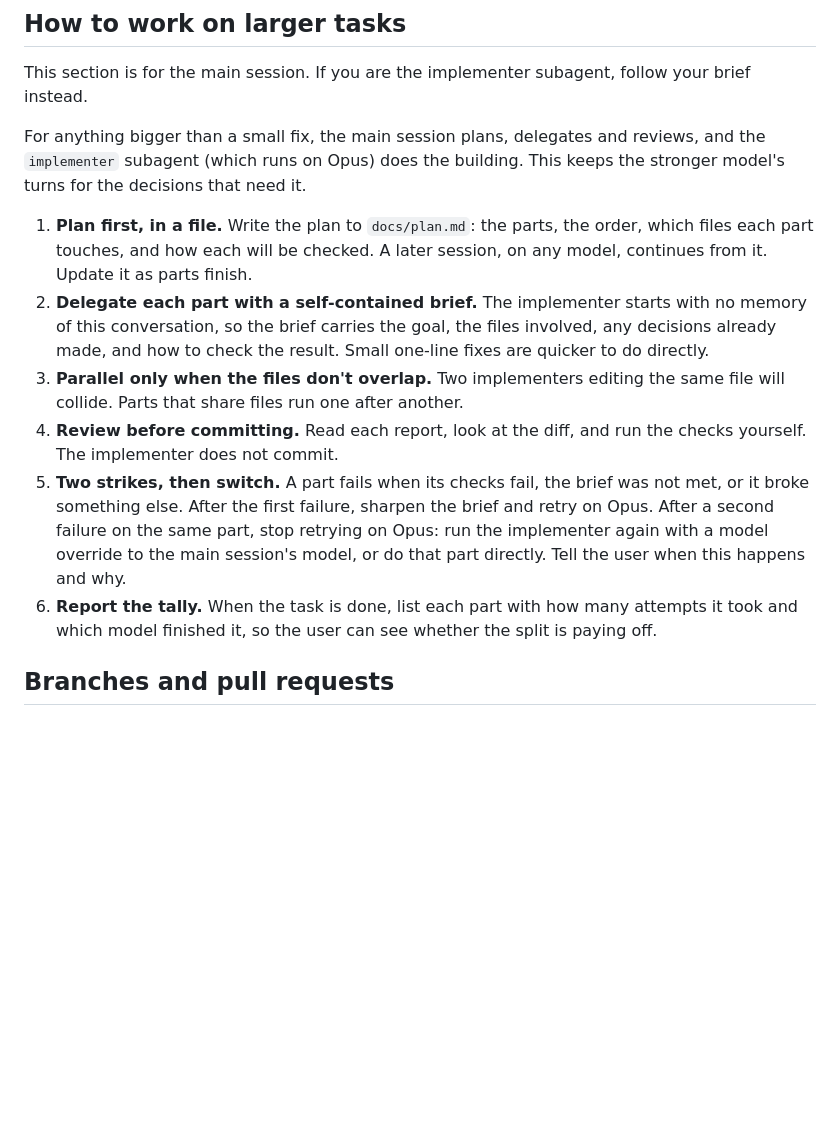
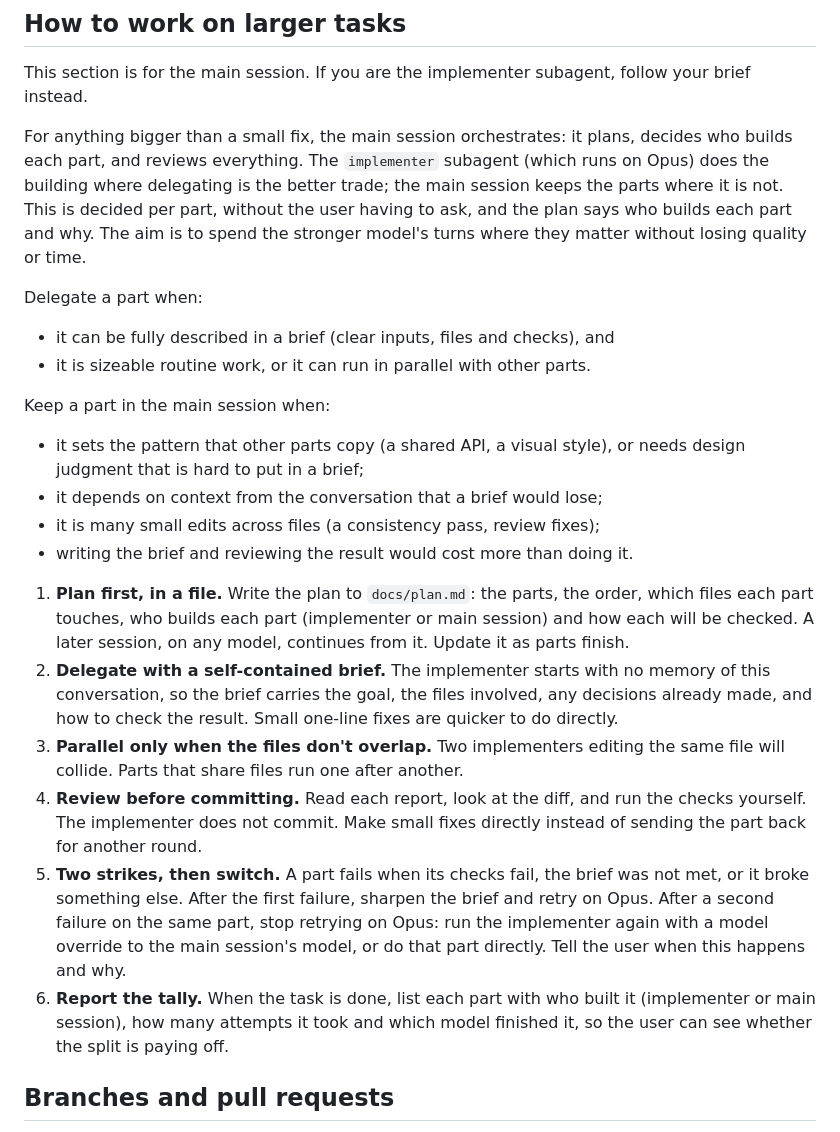
Before and after one commit to edygmz24/JumpQuest, a Markdown page: CLAUDE.md, the part around the change. Drawn GitHub-style; blank space fills up the shorter version.

Commit message:
CLAUDE.md: decide per part whether to delegate or build in the main session
Co-Authored-By: Claude Fable 5.2 <noreply@anthropic.com>
Claude-Session: https://claude.ai/code/session_01MdQPU6qgudzeh5eV9SHfgA

```diff
--- a/CLAUDE.md
+++ b/CLAUDE.md
@@ -27,29 +27,47 @@ code conventions: the physics body / visual split, the reset function in
 This section is for the main session. If you are the implementer subagent,
 follow your brief instead.
 
-For anything bigger than a small fix, the main session plans, delegates and
-reviews, and the `implementer` subagent (which runs on Opus) does the building.
-This keeps the stronger model's turns for the decisions that need it.
+For anything bigger than a small fix, the main session orchestrates: it plans,
+decides who builds each part, and reviews everything. The `implementer`
+subagent (which runs on Opus) does the building where delegating is the better
+trade; the main session keeps the parts where it is not. This is decided per
+part, without the user having to ask, and the plan says who builds each part
+and why. The aim is to spend the stronger model's turns where they matter
+without losing quality or time.
+
+Delegate a part when:
+- it can be fully described in a brief (clear inputs, files and checks), and
+- it is sizeable routine work, or it can run in parallel with other parts.
+
+Keep a part in the main session when:
+- it sets the pattern that other parts copy (a shared API, a visual style),
+  or needs design judgment that is hard to put in a brief;
+- it depends on context from the conversation that a brief would lose;
+- it is many small edits across files (a consistency pass, review fixes);
+- writing the brief and reviewing the result would cost more than doing it.
 
 1. **Plan first, in a file.** Write the plan to `docs/plan.md`: the parts, the
-   order, which files each part touches, and how each will be checked. A later
+   order, which files each part touches, who builds each part (implementer or
+   main session) and how each will be checked. A later
    session, on any model, continues from it. Update it as parts finish.
-2. **Delegate each part with a self-contained brief.** The implementer starts
+2. **Delegate with a self-contained brief.** The implementer starts
    with no memory of this conversation, so the brief carries the goal, the
    files involved, any decisions already made, and how to check the result.
    Small one-line fixes are quicker to do directly.
 3. **Parallel only when the files don't overlap.** Two implementers editing
    the same file will collide. Parts that share files run one after another.
 4. **Review before committing.** Read each report, look at the diff, and run
-   the checks yourself. The implementer does not commit.
+   the checks yourself. The implementer does not commit. Make small fixes
+   directly instead of sending the part back for another round.
 5. **Two strikes, then switch.** A part fails when its checks fail, the brief
    was not met, or it broke something else. After the first failure, sharpen
    the brief and retry on Opus. After a second failure on the same part, stop
    retrying on Opus: run the implementer again with a model override to the
    main session's model, or do that part directly. Tell the user when this
    happens and why.
-6. **Report the tally.** When the task is done, list each part with how many
-   attempts it took and which model finished it, so the user can see whether
+6. **Report the tally.** When the task is done, list each part with who built
+   it (implementer or main session), how many attempts it took and which
+   model finished it, so the user can see whether
    the split is paying off.
 
 ## Branches and pull requests
```
